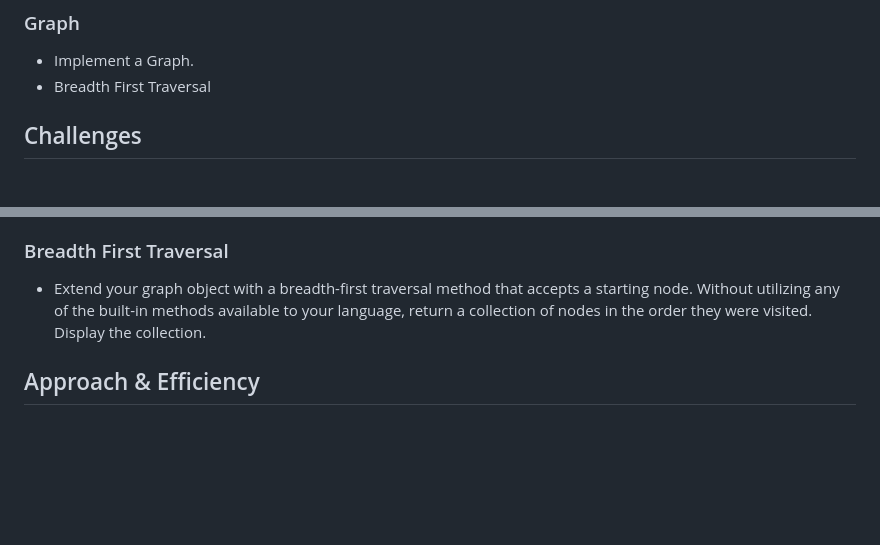
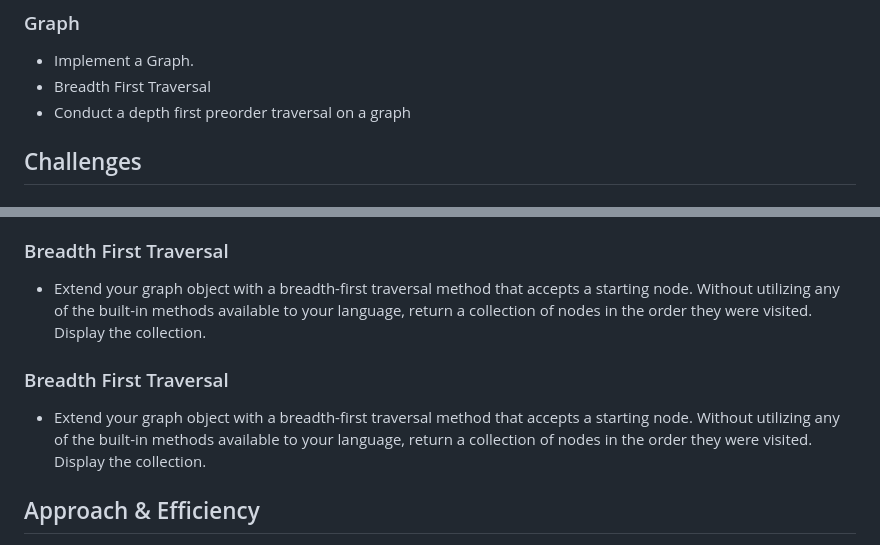
Before and after one commit to charmedsatyr-401-advanced-javascript/data-structures-and-algorithms, a Markdown page: data-structures/graph/README.md, 2 parts joined by grey strips. GitHub-like rendering; blank space fills up the shorter version.

```diff
--- a/data-structures/graph/README.md
+++ b/data-structures/graph/README.md
@@ -5,6 +5,7 @@
 ### Graph
 * Implement a Graph.
 * Breadth First Traversal
+* Conduct a depth first preorder traversal on a graph
 
 ## Challenges
 ### Graph
@@ -29,6 +30,10 @@ Implement your own Graph. The graph should be represented as an adjacency list,
 ### Breadth First Traversal
 * Extend your graph object with a breadth-first traversal method that accepts a starting node. Without utilizing any of the built-in methods available to your language, return a collection of nodes in the order they were visited. Display the collection.
 
+### Breadth First Traversal
+* Extend your graph object with a breadth-first traversal method that accepts a starting node. Without utilizing any of the built-in methods available to your language, return a collection of nodes in the order they were visited. Display the collection.
+
+
 ## Approach & Efficiency
 * Graph: I created `Node` and `Edge` classes. The `Node` takes a `data` property and the `Edge` takes `node` and `weight` properties. A `Graph` class uses a JavaScript `Map` as an adjacency list and employs that structure's methods to implement the required functions. The `Graph` class has the following methods:
 
```
Also changed, not shown: other parts of data-structures/graph/README.md (+7 -2 lines), assets/depth-first-graph.jpg (added), 2 other files.
